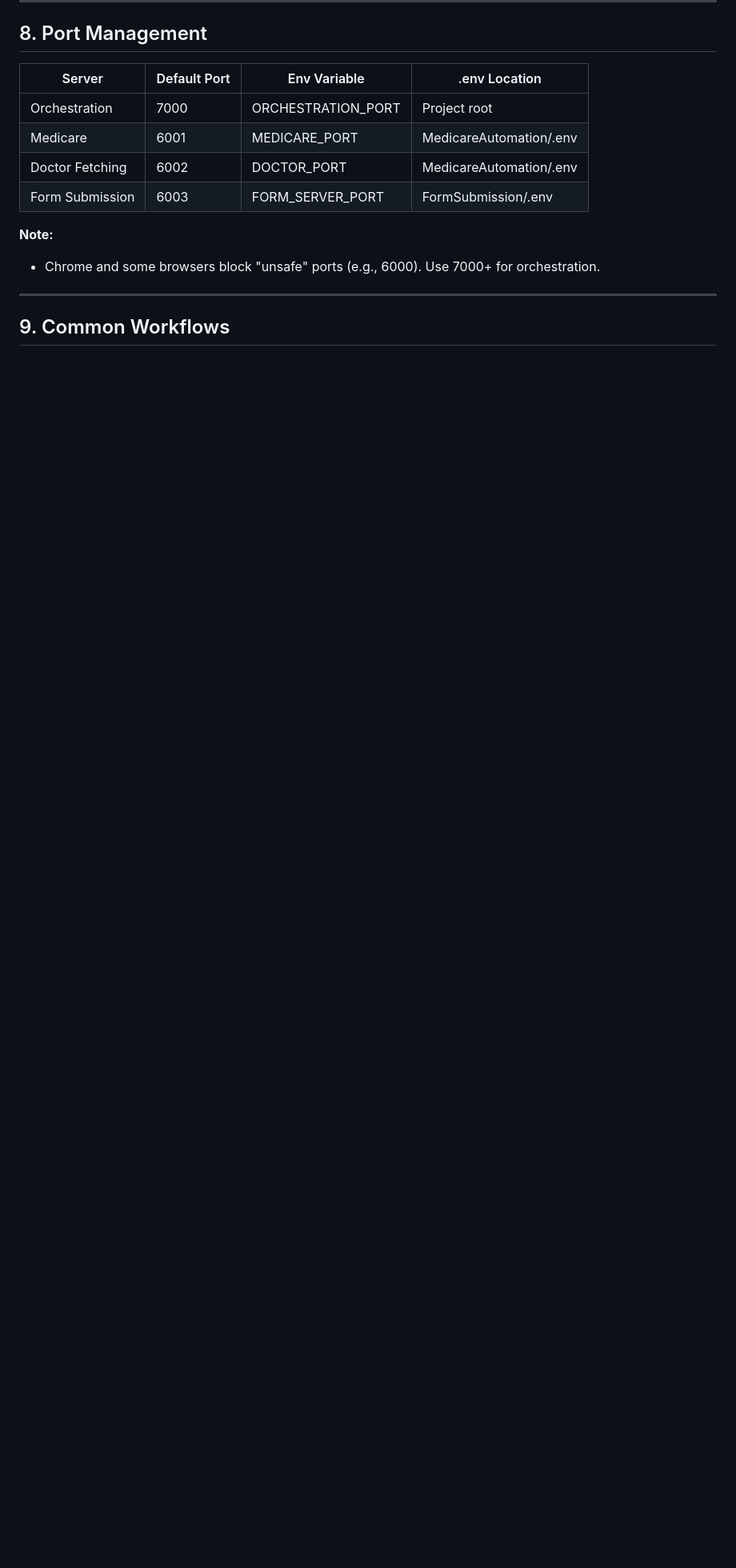
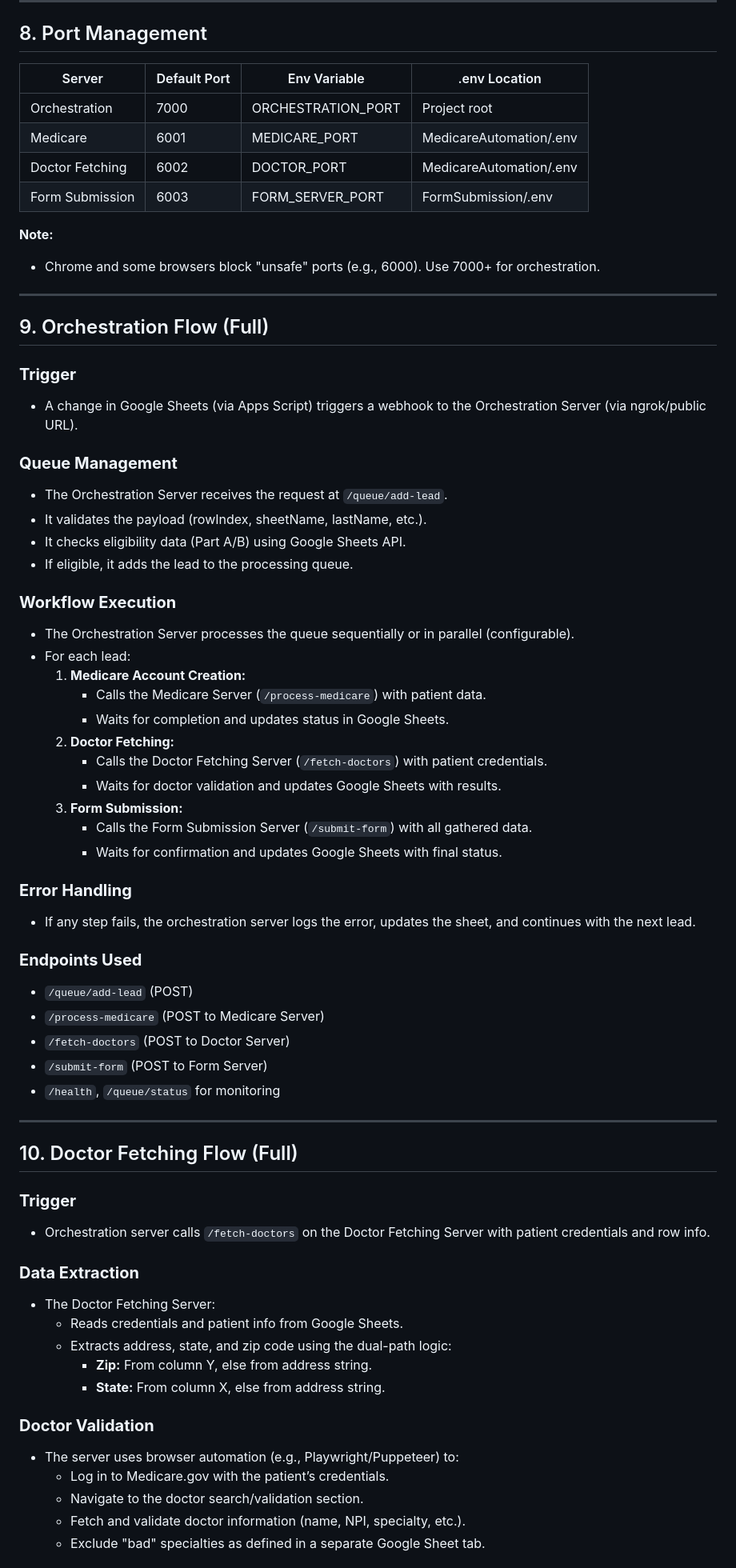
Before and after one commit to Larry13se/chasing-project, a Markdown page: README.md, the part around one of its changes. Shown at 80% size. GitHub-like rendering; blank space fills up the shorter version.

```diff
--- a/README.md
+++ b/README.md
@@ -244,4 +230,58 @@ FORM_SERVER_PORT=6003
 
 ---
 
-## 9. Common Workflows
+## 9. Orchestration Flow (Full)
+
+### **Trigger**
+- A change in Google Sheets (via Apps Script) triggers a webhook to the Orchestration Server (via ngrok/public URL).
+
+### **Queue Management**
+- The Orchestration Server receives the request at `/queue/add-lead`.
+- It validates the payload (rowIndex, sheetName, lastName, etc.).
+- It checks eligibility data (Part A/B) using Google Sheets API.
+- If eligible, it adds the lead to the processing queue.
+
+### **Workflow Execution**
+- The Orchestration Server processes the queue sequentially or in parallel (configurable).
+- For each lead:
+  1. **Medicare Account Creation:**
+     - Calls the Medicare Server (`/process-medicare`) with patient data.
+     - Waits for completion and updates status in Google Sheets.
+  2. **Doctor Fetching:**
+     - Calls the Doctor Fetching Server (`/fetch-doctors`) with patient credentials.
+     - Waits for doctor validation and updates Google Sheets with results.
+  3. **Form Submission:**
+     - Calls the Form Submission Server (`/submit-form`) with all gathered data.
+     - Waits for confirmation and updates Google Sheets with final status.
+
+### **Error Handling**
+- If any step fails, the orchestration server logs the error, updates the sheet, and continues with the next lead.
+
+### **Endpoints Used**
+- `/queue/add-lead` (POST)
+- `/process-medicare` (POST to Medicare Server)
+- `/fetch-doctors` (POST to Doctor Server)
+- `/submit-form` (POST to Form Server)
+- `/health`, `/queue/status` for monitoring
+
+---
+
+## 10. Doctor Fetching Flow (Full)
+
+### **Trigger**
+- Orchestration server calls `/fetch-doctors` on the Doctor Fetching Server with patient credentials and row info.
+
+### **Data Extraction**
+- The Doctor Fetching Server:
+  - Reads credentials and patient info from Google Sheets.
+  - Extracts address, state, and zip code using the dual-path logic:
+    - **Zip:** From column Y, else from address string.
+    - **State:** From column X, else from address string.
+
+### **Doctor Validation**
+- The server uses browser automation (e.g., Playwright/Puppeteer) to:
+  - Log in to Medicare.gov with the patient’s credentials.
+  - Navigate to the doctor search/validation section.
+  - Fetch and validate doctor information (name, NPI, specialty, etc.).
+  - Exclude "bad" specialties as defined in a separate Google Sheet tab.
+
```
Also changed, not shown: other parts of README.md (+31 -230 lines).
